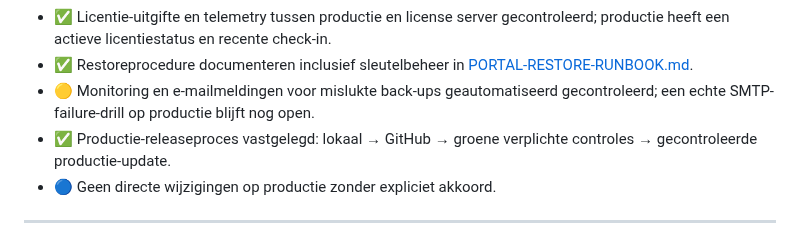
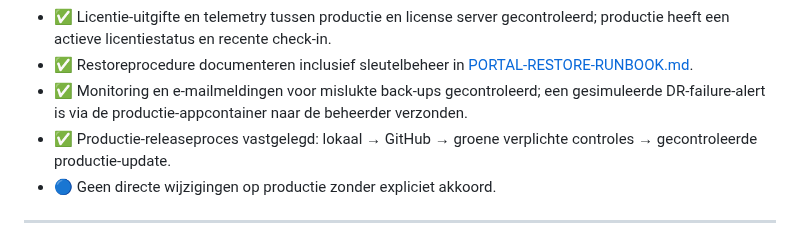
Before and after one commit to mail2jack/osint-dashboard, a Markdown page: docs/PROJECT-TODO.md, the part around the change. Rendered like a GitHub page.

```diff
--- a/docs/PROJECT-TODO.md
+++ b/docs/PROJECT-TODO.md
@@ -191,7 +191,7 @@ Deze werkstroom is functioneel belangrijk, maar staat nu niet bovenaan zolang he
 - 🟡 API-configuratie gecontroleerd; OpenRouter bewust later invullen indien nodig.
 - ✅ Licentie-uitgifte en telemetry tussen productie en license server gecontroleerd; productie heeft een actieve licentiestatus en recente check-in.
 - ✅ Restoreprocedure documenteren inclusief sleutelbeheer in [PORTAL-RESTORE-RUNBOOK.md](PORTAL-RESTORE-RUNBOOK.md).
-- 🟡 Monitoring en e-mailmeldingen voor mislukte back-ups geautomatiseerd gecontroleerd; een echte SMTP-failure-drill op productie blijft nog open.
+- ✅ Monitoring en e-mailmeldingen voor mislukte back-ups gecontroleerd; een gesimuleerde DR-failure-alert is via de productie-appcontainer naar de beheerder verzonden.
 - ✅ Productie-releaseproces vastgelegd: lokaal → GitHub → groene verplichte controles → gecontroleerde productie-update.
 - 🔵 Geen directe wijzigingen op productie zonder expliciet akkoord.
 
```
Also changed, not shown: CHANGELOG.md (+3 -0 lines).
